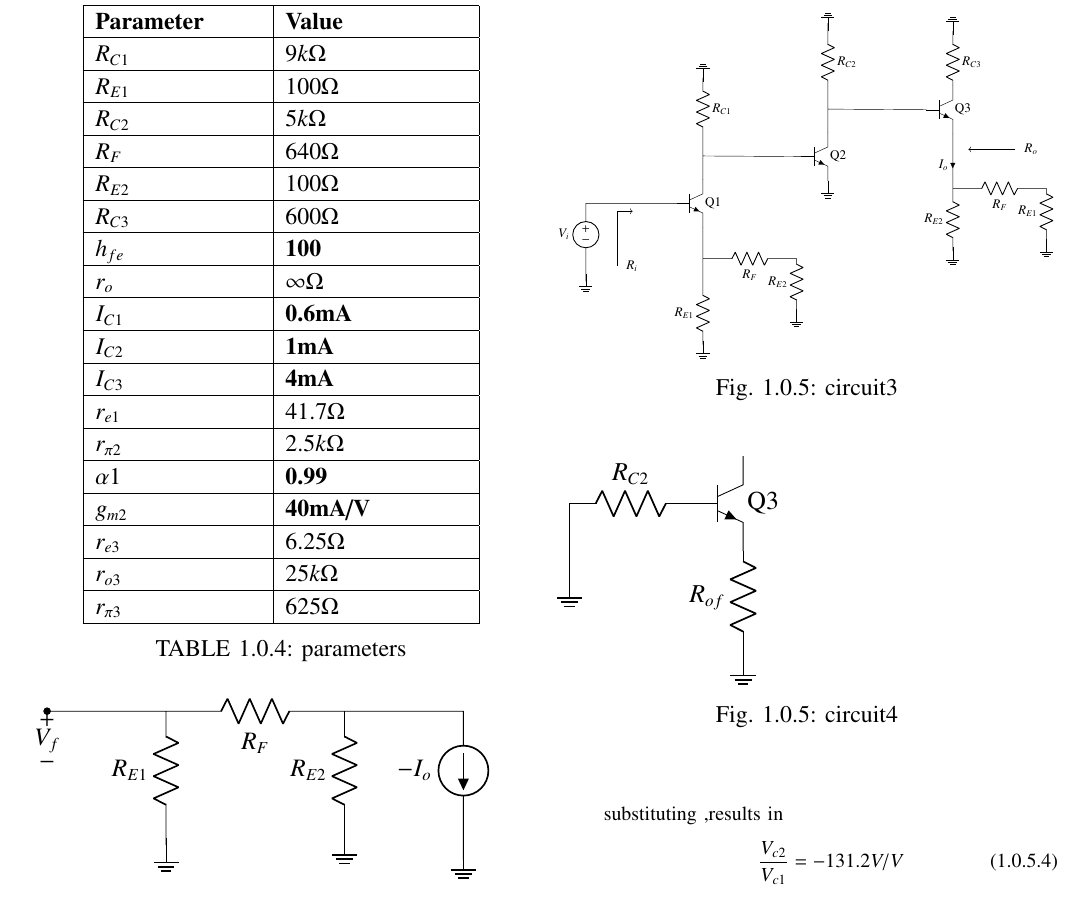
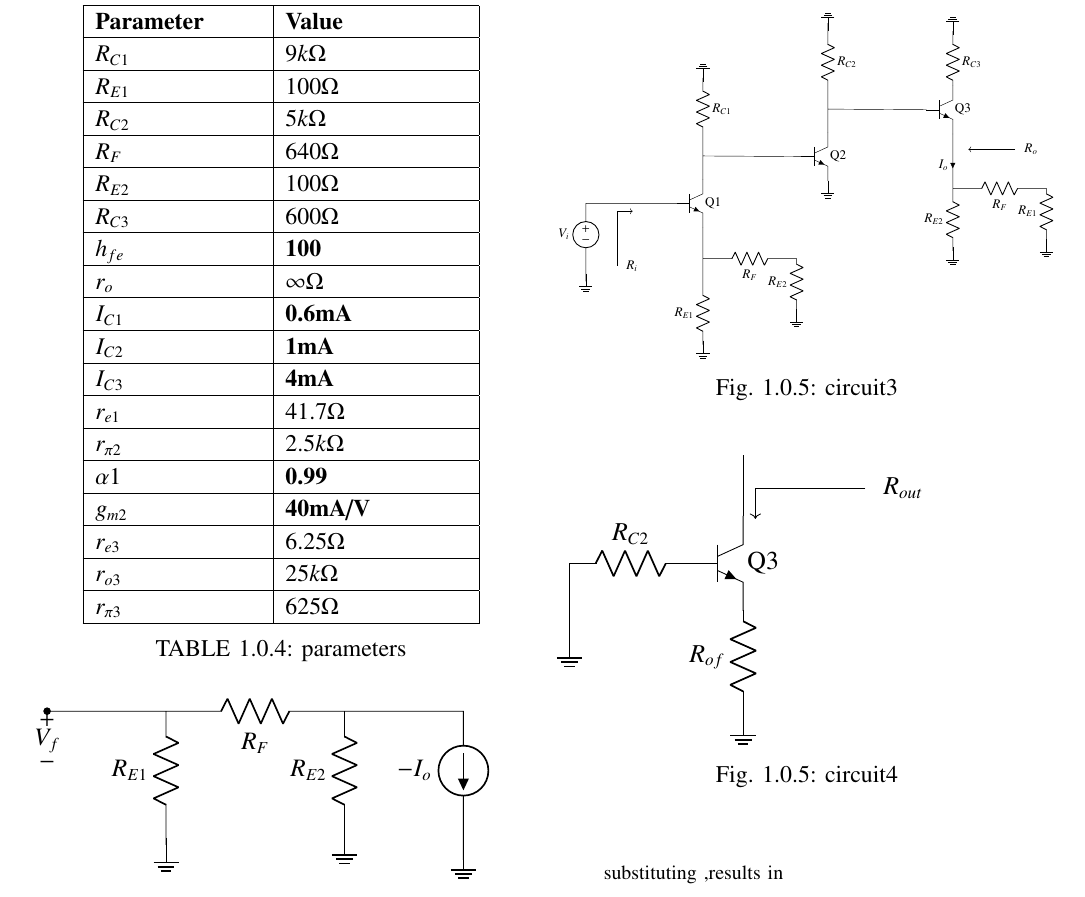
Before and after one commit to Cheruvusrs/Control-Systems-EE2227, a LaTeX paper (Feedback_circuits/gvv_feedback_manual.tex, which reads Feedback_circuits/figs/EE18BTECH11007/circuit4.tex): part of page 2 of 3, cut so that both start at the same text. Compiled offline with pdfLaTeX; a missing font is replaced by an installed copy or a similar font; a LaTeX package or settings file that is missing is left out.

Commit message:
Update circuit4.tex

```diff
--- a/Feedback_circuits/figs/EE18BTECH11007/circuit4.tex
+++ b/Feedback_circuits/figs/EE18BTECH11007/circuit4.tex
@@ -2,4 +2,7 @@
 \draw (0,0)node[npn](npn1){Q3} ++(5,0)
 (npn1.B)to[R,l_=$R_{C2}$]++(-2,0) -- ++(0,-1)to node[ground]{}++(0,-0.25)
 (npn1.E)to[R,l_=$R_{of}$]++(0,-1.5)to node[ground]{}++(0,-0.25)
+(npn1.C)--++(0,1);
+\draw (npn1.E)++(2,2)node[label={right:$R_{out}$}]{}--++(-1.8,0)--++(0,-0.5)[->]
+
 ;\end{circuitikz}
```
